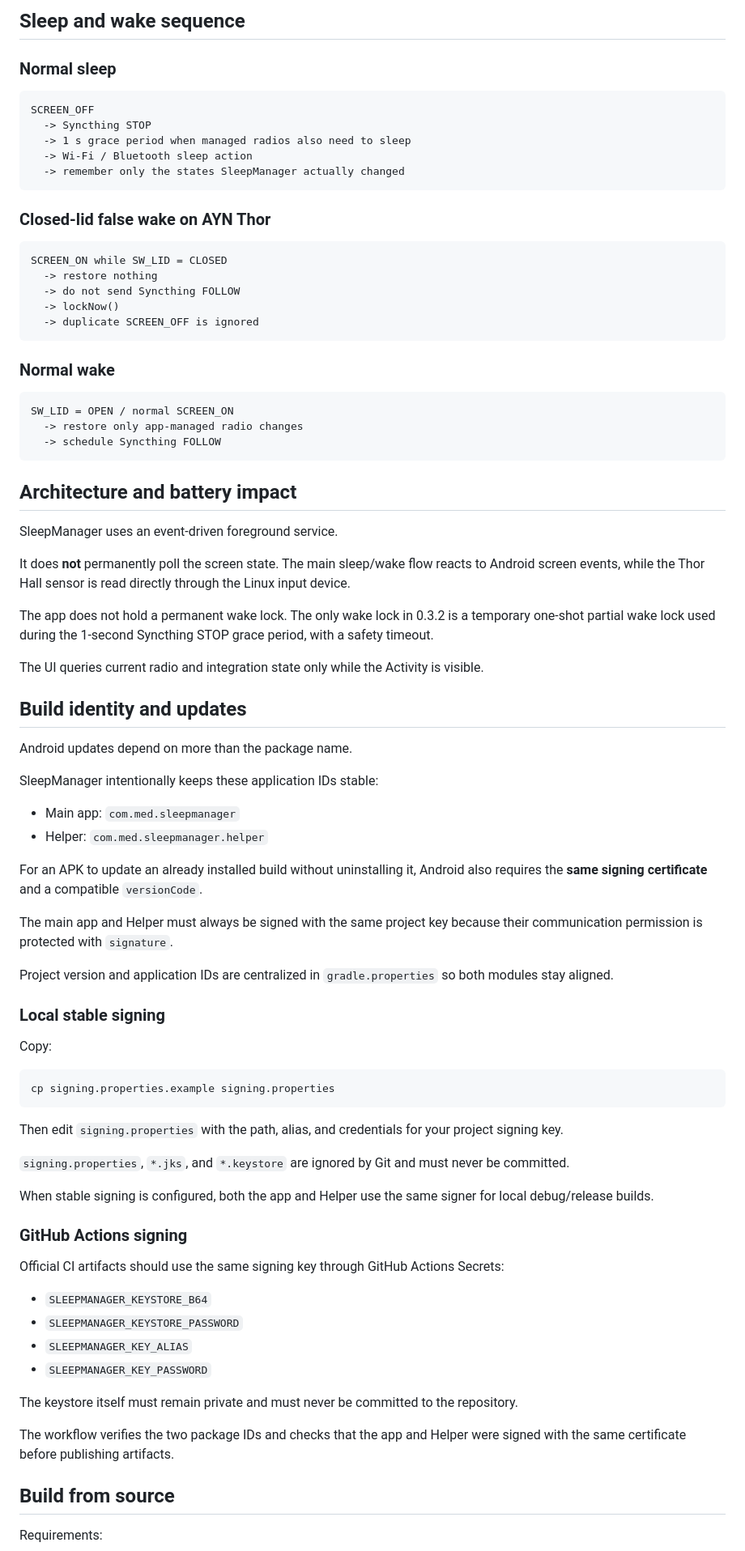
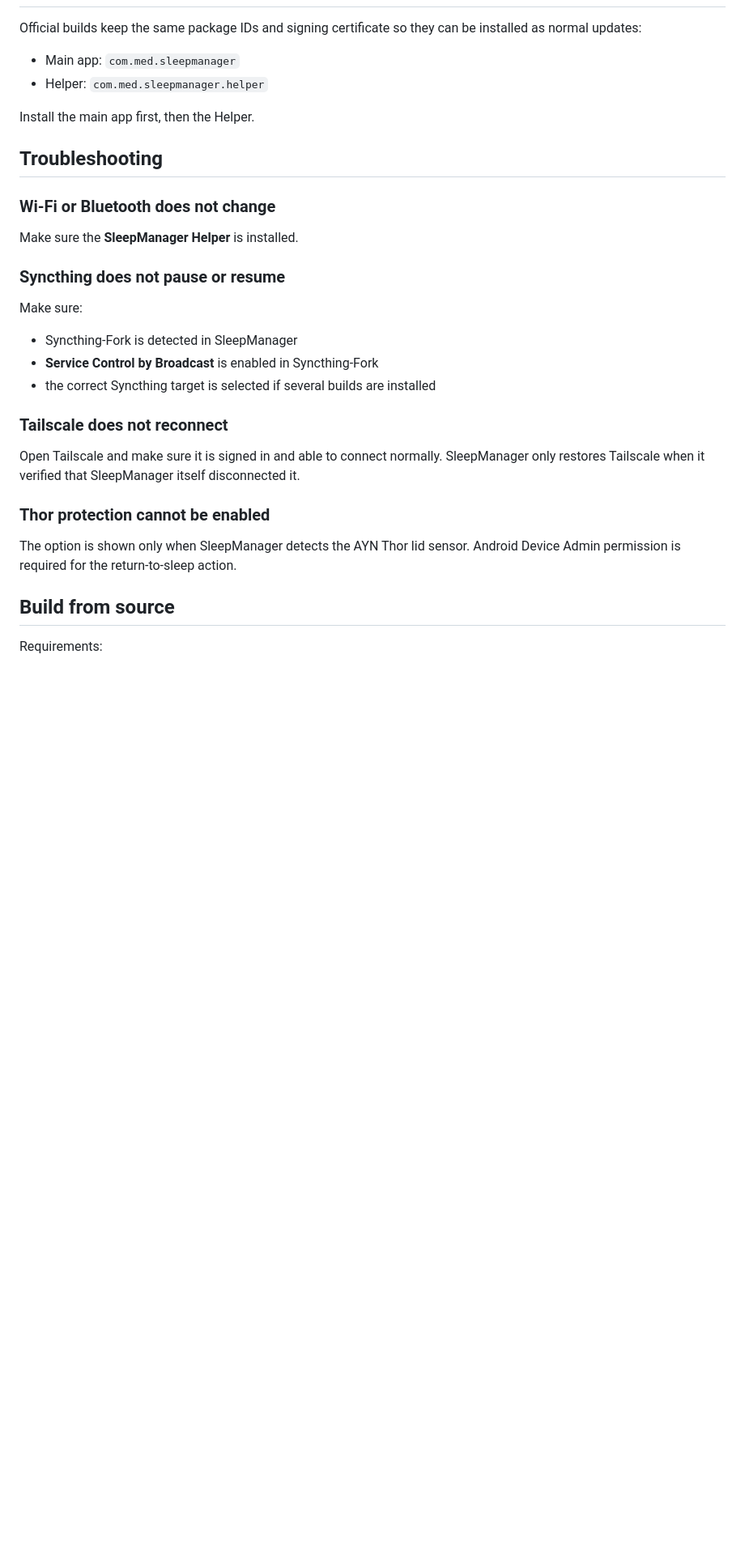
Before and after one commit to Baggio94/SleepManager, a Markdown page: README.md, the part around one of its changes. Shown at 81% size. GitHub-like rendering; blank space fills up the shorter version.

````diff
--- a/README.md
+++ b/README.md
@@ -110,84 +116,31 @@ Disabling AYN Thor closed-lid protection removes that Device Admin access.
-## Sleep and wake sequence
-
-### Normal sleep
-
-```text
-SCREEN_OFF
-  -> Syncthing STOP
-  -> 1 s grace period when managed radios also need to sleep
-  -> Wi-Fi / Bluetooth sleep action
-  -> remember only the states SleepManager actually changed
-```
-
-### Closed-lid false wake on AYN Thor
-
-```text
-SCREEN_ON while SW_LID = CLOSED
-  -> restore nothing
-  -> do not send Syncthing FOLLOW
-  -> lockNow()
-  -> duplicate SCREEN_OFF is ignored
-```
-
-### Normal wake
-
-```text
-SW_LID = OPEN / normal SCREEN_ON
-  -> restore only app-managed radio changes
-  -> schedule Syncthing FOLLOW
-```
-
-## Architecture and battery impact
-
-SleepManager uses an event-driven foreground service.
-
-It does **not** permanently poll the screen state. The main sleep/wake flow reacts to Android screen events, while the Thor Hall sensor is read directly through the Linux input device.
-
-The app does not hold a permanent wake lock. The only wake lock in 0.3.2 is a temporary one-shot partial wake lock used during the 1-second Syncthing STOP grace period, with a safety timeout.
-
-The UI queries current radio and integration state only while the Activity is visible.
-
-## Build identity and updates
-
-Android updates depend on more than the package name.
-
-SleepManager intentionally keeps these application IDs stable:
+Official builds keep the same package IDs and signing certificate so they can be installed as normal updates:
 
 - Main app: `com.med.sleepmanager`
 - Helper: `com.med.sleepmanager.helper`
 
-For an APK to update an already installed build without uninstalling it, Android also requires the **same signing certificate** and a compatible `versionCode`.
+Install the main app first, then the Helper.
 
-The main app and Helper must always be signed with the same project key because their communication permission is protected with `signature`.
+## Troubleshooting
 
-Project version and application IDs are centralized in `gradle.properties` so both modules stay aligned.
+### Wi-Fi or Bluetooth does not change
 
-### Local stable signing
+Make sure the **SleepManager Helper** is installed.
 
-Copy:
+### Syncthing does not pause or resume
 
-```bash
-cp signing.properties.example signing.properties
-```
+Make sure:
 
-Then edit `signing.properties` with the path, alias, and credentials for your project signing key.
+- Syncthing-Fork is detected in SleepManager
+- **Service Control by Broadcast** is enabled in Syncthing-Fork
+- the correct Syncthing target is selected if several builds are installed
 
-`signing.properties`, `*.jks`, and `*.keystore` are ignored by Git and must never be committed.
+### Tailscale does not reconnect
 
-When stable signing is configured, both the app and Helper use the same signer for local debug/release builds.
+Open Tailscale and make sure it is signed in and able to connect normally. SleepManager only restores Tailscale when it verified that SleepManager itself disconnected it.
 
-### GitHub Actions signing
+### Thor protection cannot be enabled
 
-Official CI artifacts should use the same signing key through GitHub Actions Secrets:
-
-- `SLEEPMANAGER_KEYSTORE_B64`
-- `SLEEPMANAGER_KEYSTORE_PASSWORD`
-- `SLEEPMANAGER_KEY_ALIAS`
-- `SLEEPMANAGER_KEY_PASSWORD`
-
-The keystore itself must remain private and must never be committed to the repository.
-
-The workflow verifies the two package IDs and checks that the app and Helper were signed with the same certificate before publishing artifacts.
+The option is shown only when SleepManager detects the AYN Thor lid sensor. Android Device Admin permission is required for the return-to-sleep action.
 
 ## Build from source
 
````
Also changed, not shown: other parts of README.md (+97 -151 lines).
